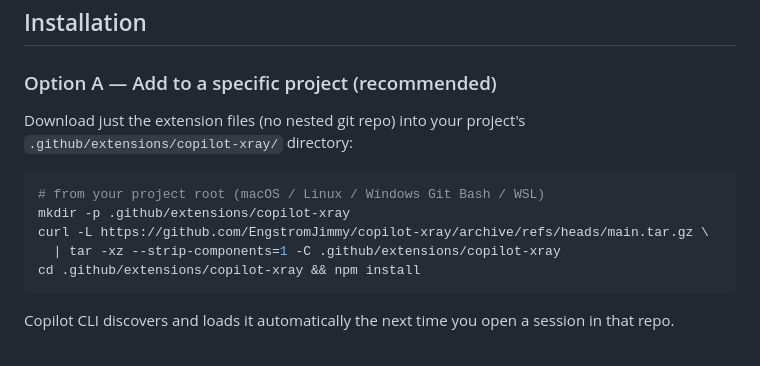
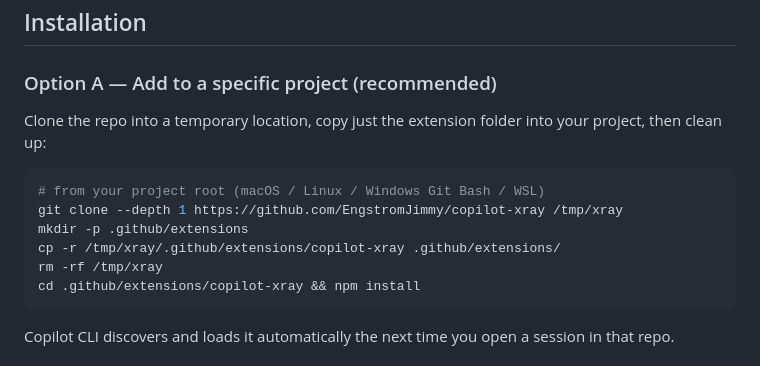
Before and after one commit to EngstromJimmy/copilot-xray, a Markdown page: README.md, the part around the change. Rendered like a GitHub page.

Commit message:
Fix Option A install: clone shallow to temp dir, copy only extension folder
The previous curl|tar command downloaded the entire repo and stripped
the wrong number of path components. The extension files live at
.github/extensions/copilot-xray/ inside the repo, not at the root.

Co-authored-by: Copilot <223556219+Copilot@users.noreply.github.com>

````diff
--- a/README.md
+++ b/README.md
@@ -36,13 +36,14 @@ A GitHub Copilot CLI extension that opens a native desktop window showing **ever
 
 ### Option A — Add to a specific project (recommended)
 
-Download just the extension files (no nested git repo) into your project's `.github/extensions/copilot-xray/` directory:
+Clone the repo into a temporary location, copy just the extension folder into your project, then clean up:
 
 ```bash
 # from your project root (macOS / Linux / Windows Git Bash / WSL)
-mkdir -p .github/extensions/copilot-xray
-curl -L https://github.com/EngstromJimmy/copilot-xray/archive/refs/heads/main.tar.gz \
-  | tar -xz --strip-components=1 -C .github/extensions/copilot-xray
+git clone --depth 1 https://github.com/EngstromJimmy/copilot-xray /tmp/xray
+mkdir -p .github/extensions
+cp -r /tmp/xray/.github/extensions/copilot-xray .github/extensions/
+rm -rf /tmp/xray
 cd .github/extensions/copilot-xray && npm install
 ```
 
````
